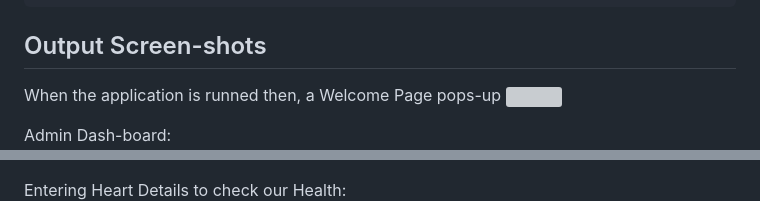
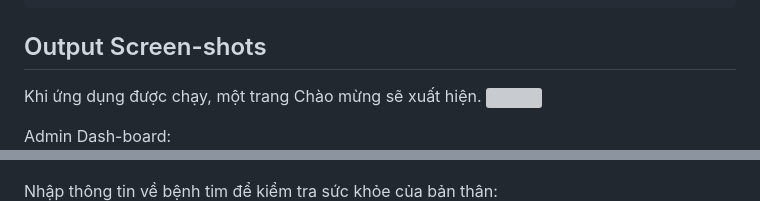
Before and after one commit to trinhvietthanh/heart-disease, a Markdown page: README.md, 2 parts joined by grey strips. Drawn GitHub-style; grey boxes are pictures that could not be loaded.

```diff
--- a/README.md
+++ b/README.md
@@ -148,12 +127,12 @@ def prdict_heart_disease(list_data):
 
 
 ## Output Screen-shots
-When the application is runned then, a Welcome Page pops-up
+Khi ứng dụng được chạy, một trang Chào mừng sẽ xuất hiện.
 <img src="/SCREEN-SHOTS/check.png" />
 
 Admin Dash-board:
 <img src="/SCREEN-SHOTS/AdminDashboard.png" />
 
-Entering Heart Details to check our Health:
+Nhập thông tin về bệnh tim để kiểm tra sức khỏe của bản thân:
 <img src="/SCREEN-SHOTS/AddHeartDetail.png" />
 
```
Also changed, not shown: other parts of README.md (+42 -66 lines).
